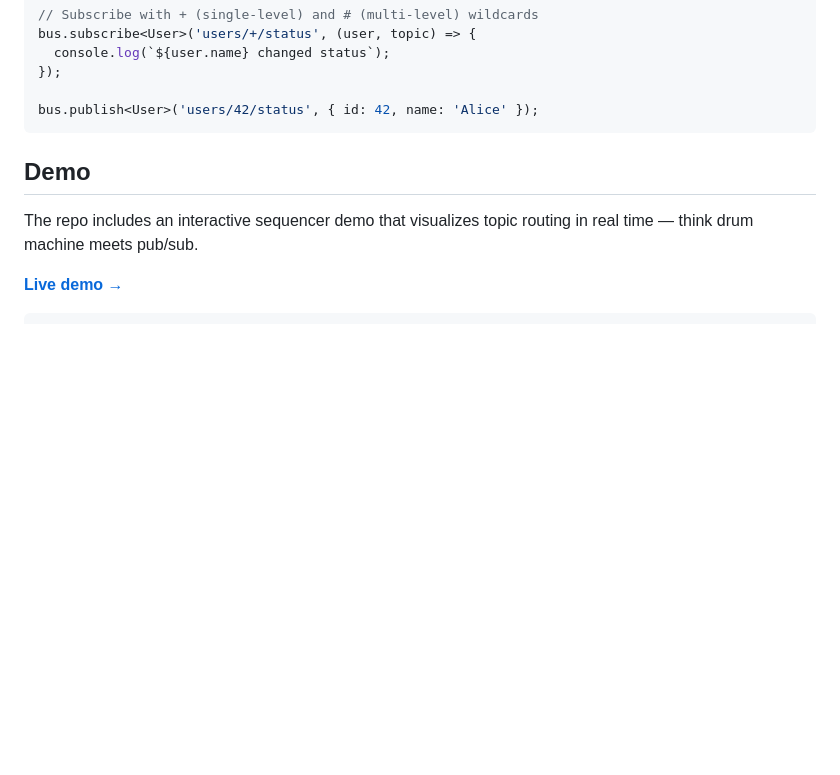
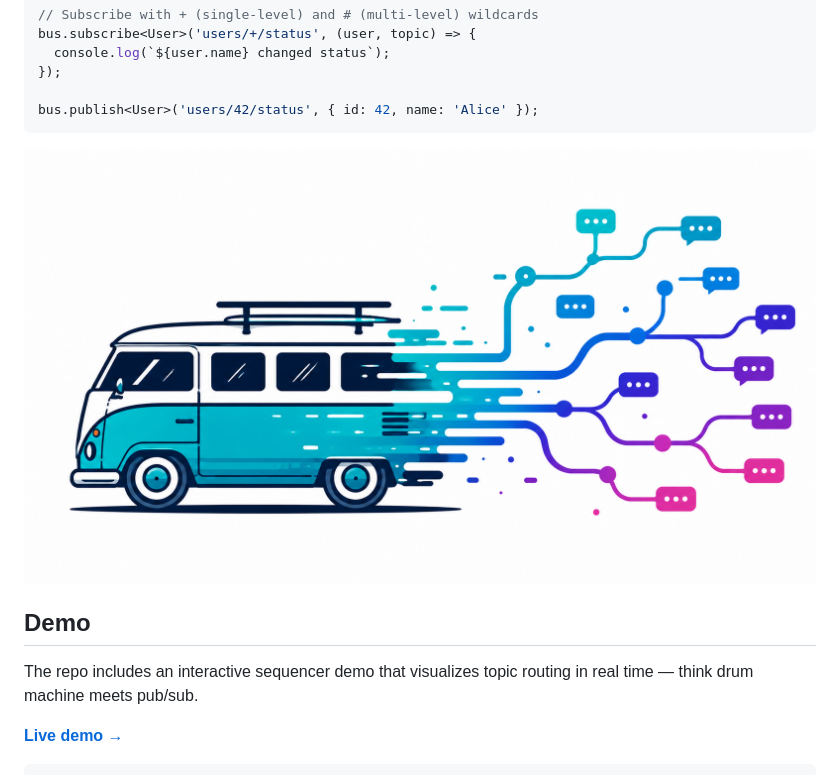
Before and after one commit to Dmytro-Kopylov-personal/wildbus, a Markdown page: README.md, the part around the change. GitHub-like rendering; pictures changed too: wildbus.png (added); blank space fills up the shorter version.

Commit message:
Add hero image to README — wild bus transforming into message tree

````diff
--- a/README.md
+++ b/README.md
@@ -14,6 +14,8 @@ bus.subscribe<User>('users/+/status', (user, topic) => {
 
 bus.publish<User>('users/42/status', { id: 42, name: 'Alice' });
 ```
+
+![bus transforming into a topic tree](wildbus.png)
 
 ## Demo
 
````
